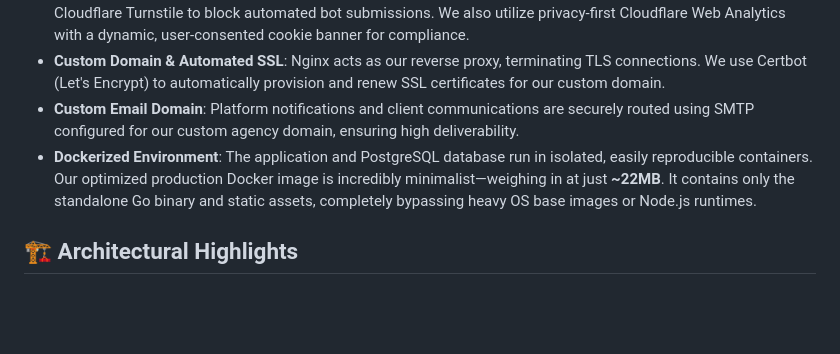
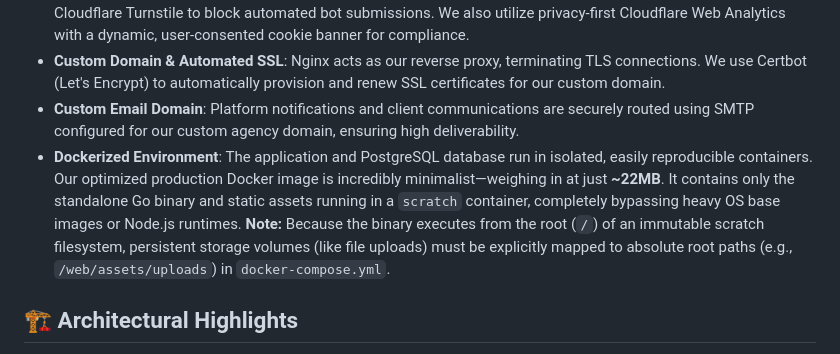
Before and after one commit to FluSett/tivri, a Markdown page: README.md, the part around the change. Rendered like a GitHub page; blank space fills up the shorter version.

Commit message:
docs: doc tailwind warnings and vol mounts

```diff
--- a/README.md
+++ b/README.md
@@ -28,8 +28,7 @@ Designed for cost-efficiency and atomic, reproducible deployments.
 - **Cloudflare DNS & Security**: Cloudflare manages our DNS, proxies traffic to obscure origin IPs, and integrates Cloudflare Turnstile to block automated bot submissions. We also utilize privacy-first Cloudflare Web Analytics with a dynamic, user-consented cookie banner for compliance.
 - **Custom Domain & Automated SSL**: Nginx acts as our reverse proxy, terminating TLS connections. We use Certbot (Let's Encrypt) to automatically provision and renew SSL certificates for our custom domain.
 - **Custom Email Domain**: Platform notifications and client communications are securely routed using SMTP configured for our custom agency domain, ensuring high deliverability.
-- **Dockerized Environment**: The application and PostgreSQL database run in isolated, easily reproducible containers. Our optimized production Docker image is incredibly minimalist—weighing in at just **~22MB**. It contains only the standalone Go binary and static assets, completely bypassing heavy OS base images or Node.js runtimes.
-
+- **Dockerized Environment**: The application and PostgreSQL database run in isolated, easily reproducible containers. Our optimized production Docker image is incredibly minimalist—weighing in at just **~22MB**. It contains only the standalone Go binary and static assets running in a `scratch` container, completely bypassing heavy OS base images or Node.js runtimes. **Note:** Because the binary executes from the root (`/`) of an immutable scratch filesystem, persistent storage volumes (like file uploads) must be explicitly mapped to absolute root paths (e.g., `/web/assets/uploads`) in `docker-compose.yml`.
 ## 🏗️ Architectural Highlights
 
 - **Event-Driven Monolith**: Strict separation of business logic, data persistence, and HTTP delivery into isolated packages, powered by an asynchronous in-memory event bus that completely decouples HTTP pipelines from background tasks.
```
Also changed, not shown: .agents/AGENTS.md (+1 -0 lines).
